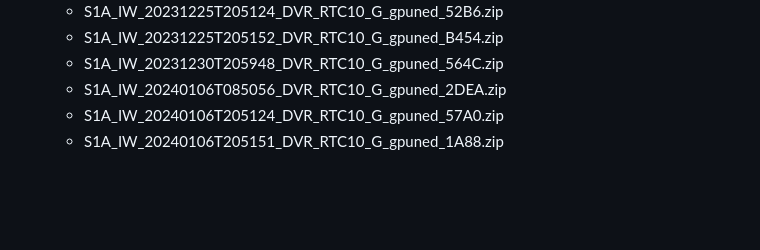
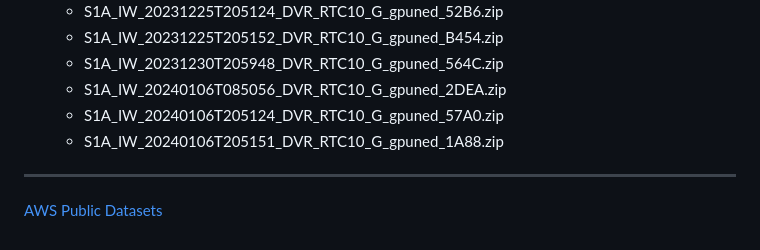
Before and after one commit to ASFHyP3/OpenData, a Markdown page: asf-event-data/README.md, the part around the change. Drawn GitHub-style; blank space fills up the shorter version.

Commit message:
Add aws footer to README

```diff
--- a/asf-event-data/README.md
+++ b/asf-event-data/README.md
@@ -84,3 +84,7 @@ This section contains a list of all data products available for each disaster ev
     - S1A_IW_20240106T085056_DVR_RTC10_G_gpuned_2DEA.zip
     - S1A_IW_20240106T205124_DVR_RTC10_G_gpuned_57A0.zip
     - S1A_IW_20240106T205151_DVR_RTC10_G_gpuned_1A88.zip
+
+---
+
+[AWS Public Datasets](http://aws.amazon.com/public-datasets)
```
